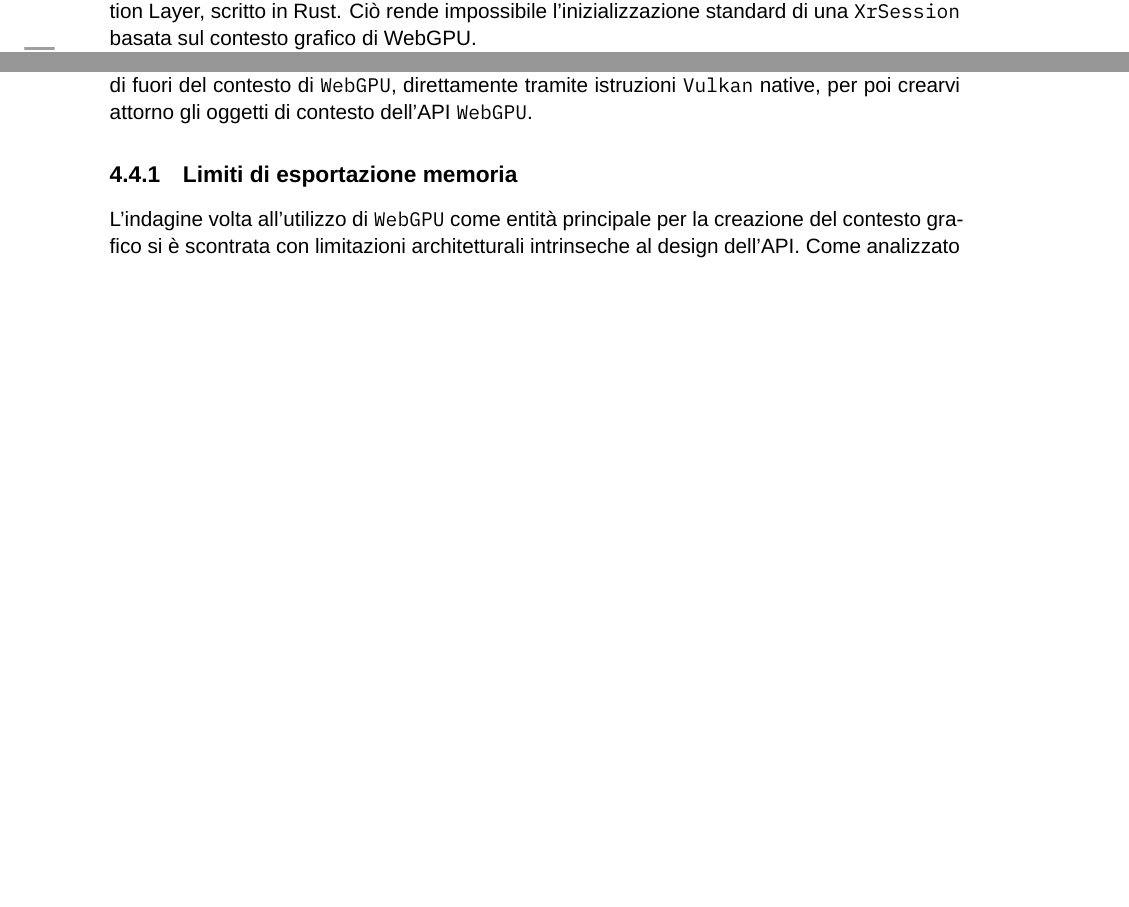
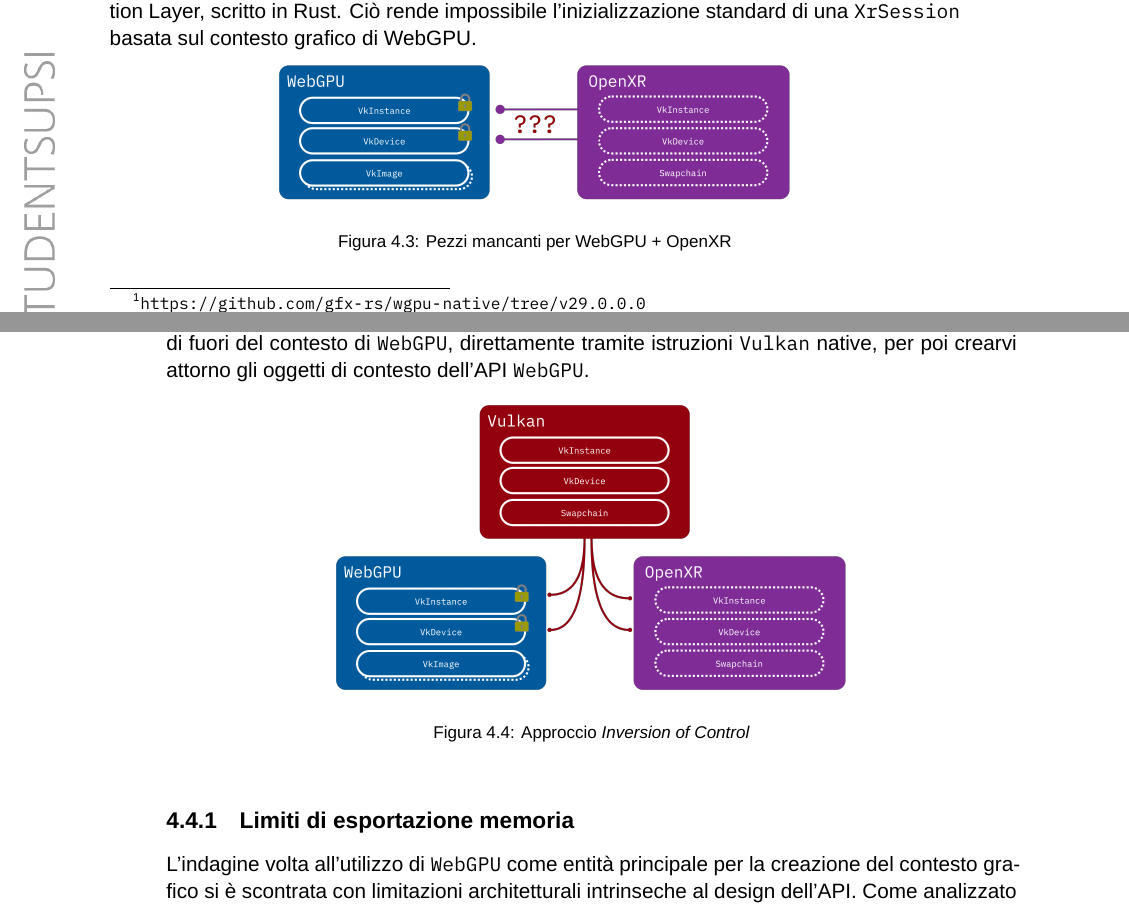
Before and after one commit to lucamazzza/wgpu_vr, a LaTeX document (docs/docs.tex): two parts of pages 31 and 35 of 45 before the commit and two parts of pages 32 and 37 of 47 after it, joined at a grey line, cut so that both start at the same text, the shorter picture padded with empty space. Compiled offline with XeLaTeX; a missing font is replaced by an installed copy or a similar font.

Commit message:
docs: charts

```diff
--- a/docs/docs.tex
+++ b/docs/docs.tex
@@ -874,6 +875,15 @@ estrazione per il backend \gls{Vulkan} sono state rimosse dall'API pubblica, sig
 all'interno dell'Hardware Abstraction Layer, scritto in Rust. Ciò rende impossibile l'inizializzazione standard di una
 \texttt{XrSession} basata sul contesto grafico di WebGPU.
 
+\vspace{-0.75cm}
+\begin{figure}[h]
+\centering
+\includegraphics[width=0.6\textwidth]{wgpu+openxr.png}
+\caption{Pezzi mancanti per WebGPU + OpenXR}
+\end{figure}
+
+\newpage
+
 \subsection{Rust \textit{FFI Injection}}
 
 Per aggirare questa limitazione senza dover riscrivere interi moduli della libreria si è optato per una tecnica di
@@ -1082,6 +1096,12 @@ il dialogo tra questi due mondi chiusi. Se risulta infattibile l'esposizione di
 verso \texttt{\gls{OpenXR}}, è necessario ribaltare il paradigma ed applicare un pattern di inversione di controllo.
 Ciò consiste nella creazione delle risorse native al di fuori del contesto di \texttt{WebGPU}, direttamente tramite
 istruzioni \texttt{Vulkan} native, per poi crearvi attorno gli oggetti di contesto dell'API \texttt{WebGPU}.
+
+\begin{figure}[h]
+\centering
+\includegraphics[width=0.6\textwidth]{ioc.png}
+\caption{Approccio \textit{Inversion of Control}}
+\end{figure}
 
 \subsection{Limiti di esportazione memoria}
 
```
Also changed, not shown: docs/docs.pdf, docs/ioc.png (added), docs/wgpu+openxr.png (added), docs/docs.tex (17 more changed lines).
